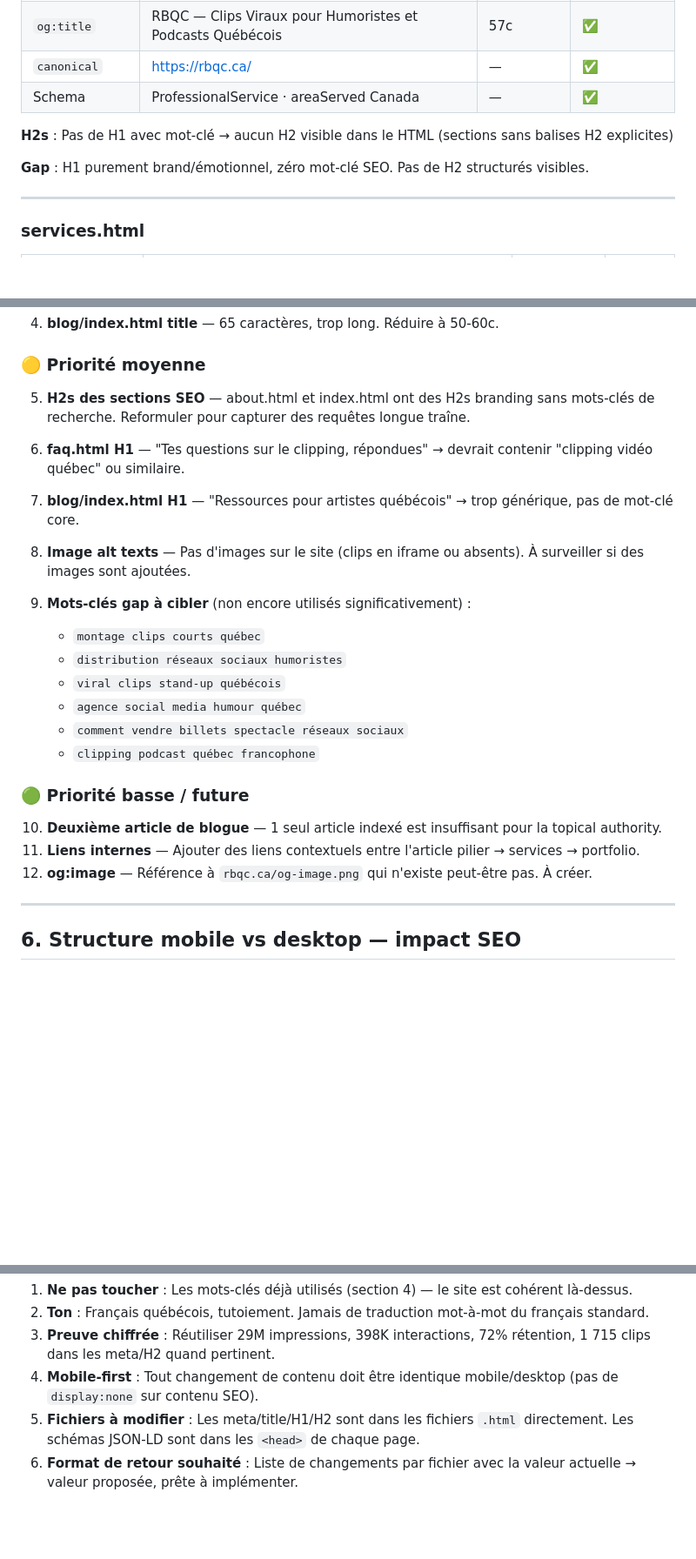
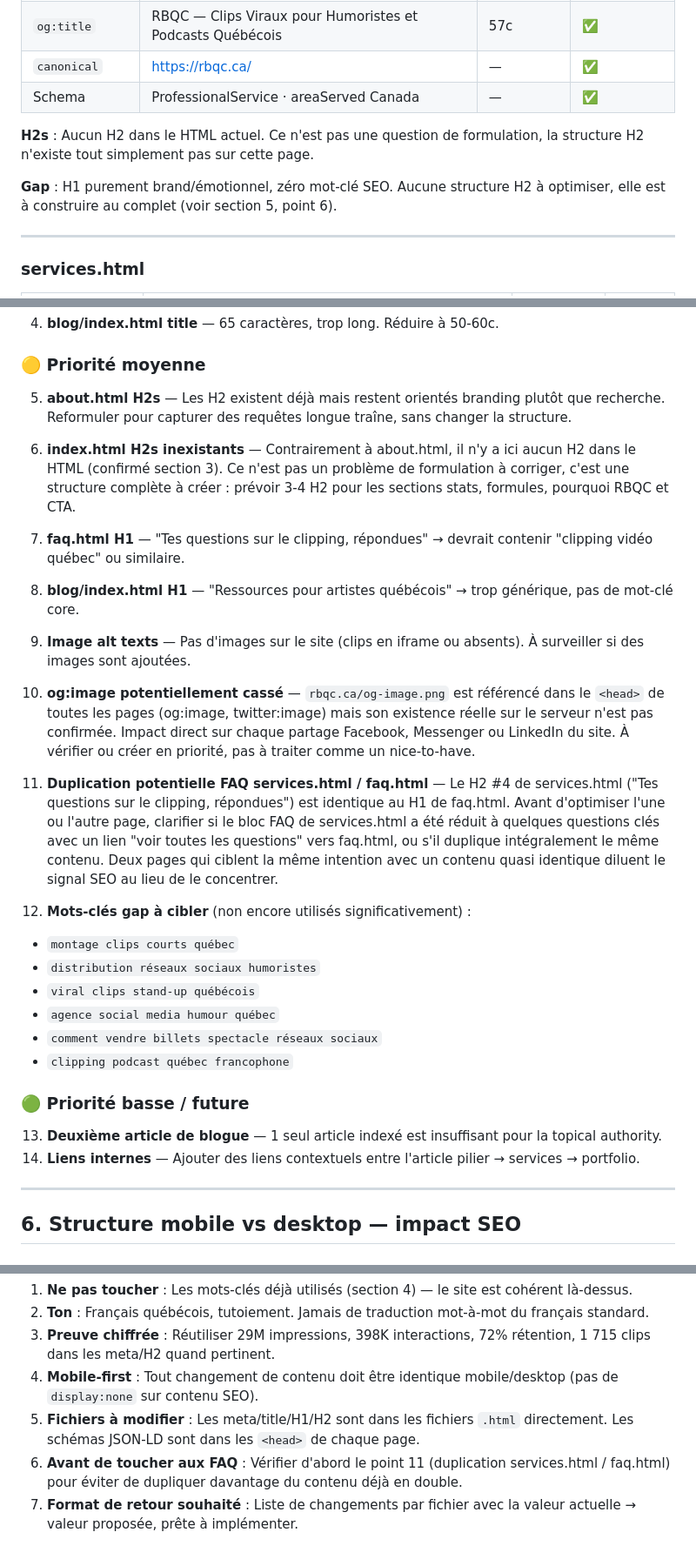
Before and after one commit to Lucianostudio1/rbqc-site, a Markdown page: SEO_BRIEF_AGENT.md, 3 parts joined by grey strips. Shown at 87% size. Drawn GitHub-style; blank space fills up the shorter version.

Commit message:
SEO brief: précisions H2 index, duplication FAQ, og:image, instructions agent
Co-Authored-By: Claude Sonnet 4.6 <noreply@anthropic.com>

```diff
--- a/SEO_BRIEF_AGENT.md
+++ b/SEO_BRIEF_AGENT.md
@@ -55,9 +55,9 @@ rbqc.ca/blog/clipping-pour-comediens-quebec.html → Article pilier
 | `canonical` | https://rbqc.ca/ | — | ✅ |
 | Schema | ProfessionalService · areaServed Canada | — | ✅ |
 
-**H2s** : Pas de H1 avec mot-clé → aucun H2 visible dans le HTML (sections sans balises H2 explicites)
+**H2s** : Aucun H2 dans le HTML actuel. Ce n'est pas une question de formulation, la structure H2 n'existe tout simplement pas sur cette page.
 
-**Gap** : H1 purement brand/émotionnel, zéro mot-clé SEO. Pas de H2 structurés visibles.
+**Gap** : H1 purement brand/émotionnel, zéro mot-clé SEO. Aucune structure H2 à optimiser, elle est à construire au complet (voir section 5, point 6).
 
 ---
 
@@ -214,15 +214,21 @@ clipping vidéo comédiens québécois
 
 ### 🟡 Priorité moyenne
 
-5. **H2s des sections SEO** — about.html et index.html ont des H2s branding sans mots-clés de recherche. Reformuler pour capturer des requêtes longue traîne.
+5. **about.html H2s** — Les H2 existent déjà mais restent orientés branding plutôt que recherche. Reformuler pour capturer des requêtes longue traîne, sans changer la structure.
 
-6. **faq.html H1** — "Tes questions sur le clipping, répondues" → devrait contenir "clipping vidéo québec" ou similaire.
+6. **index.html H2s inexistants** — Contrairement à about.html, il n'y a ici aucun H2 dans le HTML (confirmé section 3). Ce n'est pas un problème de formulation à corriger, c'est une structure complète à créer : prévoir 3-4 H2 pour les sections stats, formules, pourquoi RBQC et CTA.
 
-7. **blog/index.html H1** — "Ressources pour artistes québécois" → trop générique, pas de mot-clé core.
+7. **faq.html H1** — "Tes questions sur le clipping, répondues" → devrait contenir "clipping vidéo québec" ou similaire.
 
-8. **Image alt texts** — Pas d'images sur le site (clips en iframe ou absents). À surveiller si des images sont ajoutées.
+8. **blog/index.html H1** — "Ressources pour artistes québécois" → trop générique, pas de mot-clé core.
 
-9. **Mots-clés gap à cibler** (non encore utilisés significativement) :
+9. **Image alt texts** — Pas d'images sur le site (clips en iframe ou absents). À surveiller si des images sont ajoutées.
+
+10. **og:image potentiellement cassé** — `rbqc.ca/og-image.png` est référencé dans le `<head>` de toutes les pages (og:image, twitter:image) mais son existence réelle sur le serveur n'est pas confirmée. Impact direct sur chaque partage Facebook, Messenger ou LinkedIn du site. À vérifier ou créer en priorité, pas à traiter comme un nice-to-have.
+
+11. **Duplication potentielle FAQ services.html / faq.html** — Le H2 #4 de services.html ("Tes questions sur le clipping, répondues") est identique au H1 de faq.html. Avant d'optimiser l'une ou l'autre page, clarifier si le bloc FAQ de services.html a été réduit à quelques questions clés avec un lien "voir toutes les questions" vers faq.html, ou s'il duplique intégralement le même contenu. Deux pages qui ciblent la même intention avec un contenu quasi identique diluent le signal SEO au lieu de le concentrer.
+
+12. **Mots-clés gap à cibler** (non encore utilisés significativement) :
    - `montage clips courts québec`
    - `distribution réseaux sociaux humoristes`
    - `viral clips stand-up québécois`
@@ -232,9 +238,8 @@ clipping vidéo comédiens québécois
 
 ### 🟢 Priorité basse / future
 
-10. **Deuxième article de blogue** — 1 seul article indexé est insuffisant pour la topical authority.
-11. **Liens internes** — Ajouter des liens contextuels entre l'article pilier → services → portfolio.
-12. **og:image** — Référence à `rbqc.ca/og-image.png` qui n'existe peut-être pas. À créer.
+13. **Deuxième article de blogue** — 1 seul article indexé est insuffisant pour la topical authority.
+14. **Liens internes** — Ajouter des liens contextuels entre l'article pilier → services → portfolio.
 
 ---
 
@@ -282,4 +287,5 @@ Twitter card      : summary_large_image sur toutes les pages ✅
 3. **Preuve chiffrée** : Réutiliser 29M impressions, 398K interactions, 72% rétention, 1 715 clips dans les meta/H2 quand pertinent.
 4. **Mobile-first** : Tout changement de contenu doit être identique mobile/desktop (pas de `display:none` sur contenu SEO).
 5. **Fichiers à modifier** : Les meta/title/H1/H2 sont dans les fichiers `.html` directement. Les schémas JSON-LD sont dans les `<head>` de chaque page.
-6. **Format de retour souhaité** : Liste de changements par fichier avec la valeur actuelle → valeur proposée, prête à implémenter.
+6. **Avant de toucher aux FAQ** : Vérifier d'abord le point 11 (duplication services.html / faq.html) pour éviter de dupliquer davantage du contenu déjà en double.
+7. **Format de retour souhaité** : Liste de changements par fichier avec la valeur actuelle → valeur proposée, prête à implémenter.
```
Also changed, not shown: other parts of SEO_BRIEF_AGENT.md (+3 -3 lines).
